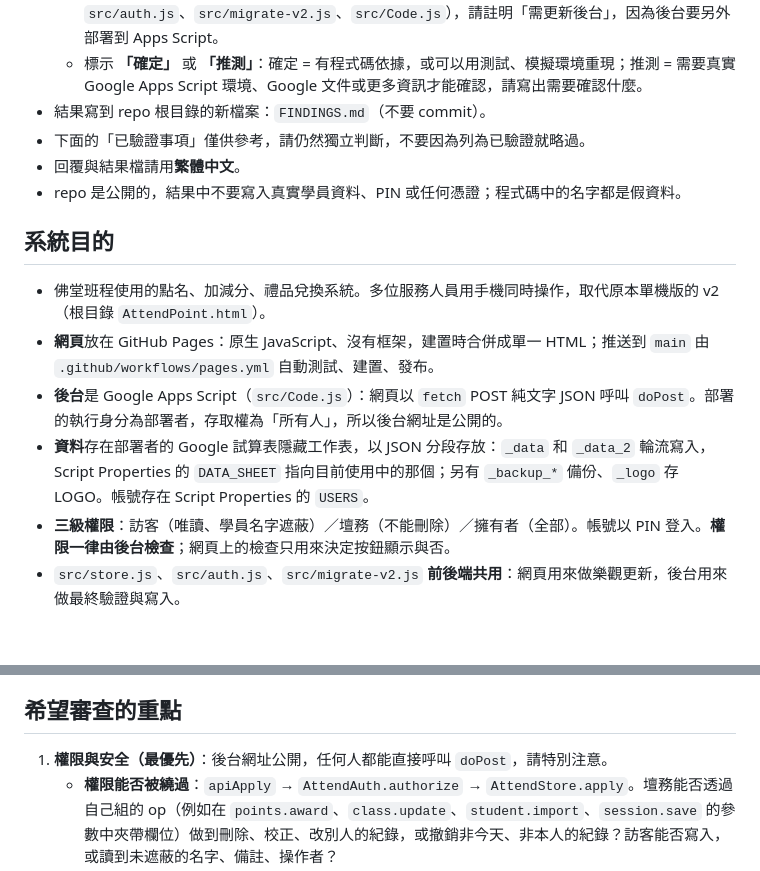
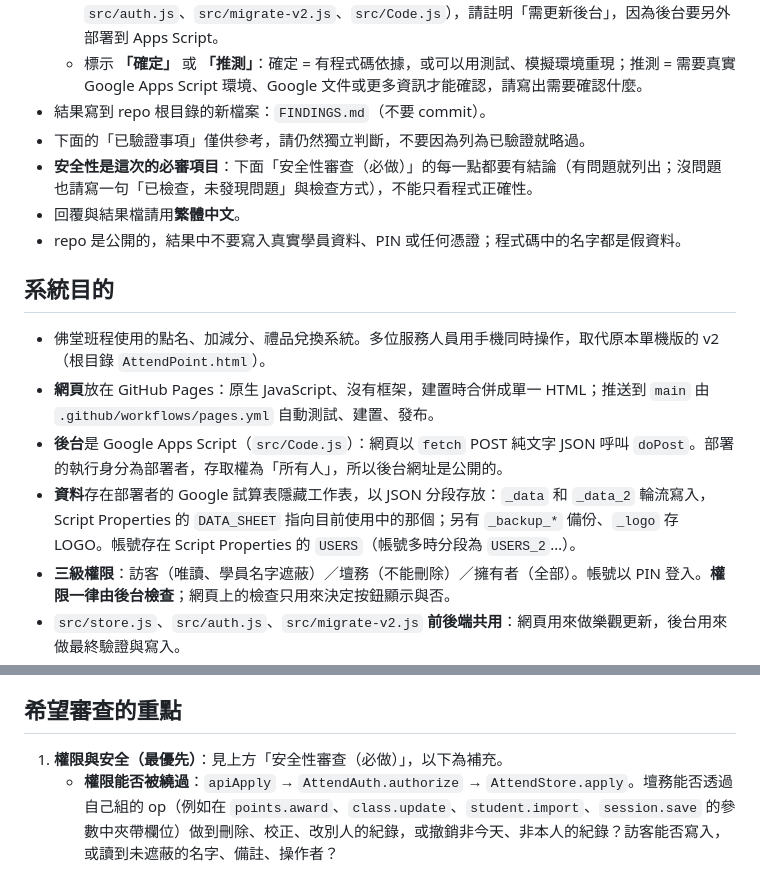
Before and after one commit to jim0954/AttendPoint, a Markdown page: REQUEST.md, 2 parts joined by grey strips. Drawn GitHub-style; blank space fills up the shorter version.

```diff
--- a/REQUEST.md
+++ b/REQUEST.md
@@ -10,6 +10,7 @@
   - 標示 **「確定」** 或 **「推測」**：確定 = 有程式碼依據，或可以用測試、模擬環境重現；推測 = 需要真實 Google Apps Script 環境、Google 文件或更多資訊才能確認，請寫出需要確認什麼。
 - 結果寫到 repo 根目錄的新檔案：`FINDINGS.md`（不要 commit）。
 - 下面的「已驗證事項」僅供參考，請仍然獨立判斷，不要因為列為已驗證就略過。
+- **安全性是這次的必審項目**：下面「安全性審查（必做）」的每一點都要有結論（有問題就列出；沒問題也請寫一句「已檢查，未發現問題」與檢查方式），不能只看程式正確性。
 - 回覆與結果檔請用**繁體中文**。
 - repo 是公開的，結果中不要寫入真實學員資料、PIN 或任何憑證；程式碼中的名字都是假資料。
 
@@ -18,7 +19,7 @@
 - 佛堂班程使用的點名、加減分、禮品兌換系統。多位服務人員用手機同時操作，取代原本單機版的 v2（根目錄 `AttendPoint.html`）。
 - **網頁**放在 GitHub Pages：原生 JavaScript、沒有框架，建置時合併成單一 HTML；推送到 `main` 由 `.github/workflows/pages.yml` 自動測試、建置、發布。
 - **後台**是 Google Apps Script（`src/Code.js`）：網頁以 `fetch` POST 純文字 JSON 呼叫 `doPost`。部署的執行身分為部署者，存取權為「所有人」，所以後台網址是公開的。
-- **資料**存在部署者的 Google 試算表隱藏工作表，以 JSON 分段存放：`_data` 和 `_data_2` 輪流寫入，Script Properties 的 `DATA_SHEET` 指向目前使用中的那個；另有 `_backup_*` 備份、`_logo` 存 LOGO。帳號存在 Script Properties 的 `USERS`。
+- **資料**存在部署者的 Google 試算表隱藏工作表，以 JSON 分段存放：`_data` 和 `_data_2` 輪流寫入，Script Properties 的 `DATA_SHEET` 指向目前使用中的那個；另有 `_backup_*` 備份、`_logo` 存 LOGO。帳號存在 Script Properties 的 `USERS`（帳號多時分段為 `USERS_2`…）。
 - **三級權限**：訪客（唯讀、學員名字遮蔽）／壇務（不能刪除）／擁有者（全部）。帳號以 PIN 登入。**權限一律由後台檢查**；網頁上的檢查只用來決定按鈕顯示與否。
 - `src/store.js`、`src/auth.js`、`src/migrate-v2.js` **前後端共用**：網頁用來做樂觀更新，後台用來做最終驗證與寫入。
 - 另有單機版 `dist/AttendPoint.html`：同一套介面與規則，資料存在瀏覽器 localStorage。
@@ -123,7 +167,7 @@ npm run e2e
 
 ## 希望審查的重點
 
-1. **權限與安全（最優先）**：後台網址公開，任何人都能直接呼叫 `doPost`，請特別注意。
+1. **權限與安全（最優先）**：見上方「安全性審查（必做）」，以下為補充。
    - **權限能否被繞過**：`apiApply` → `AttendAuth.authorize` → `AttendStore.apply`。壇務能否透過自己組的 op（例如在 `points.award`、`class.update`、`student.import`、`session.save` 的參數中夾帶欄位）做到刪除、校正、改別人的紀錄，或撤銷非今天、非本人的紀錄？訪客能否寫入，或讀到未遮蔽的名字、備註、操作者？
    - **`doPost`**：白名單、參數型態（傳物件、陣列、超大字串）、錯誤時是否洩漏內部資訊。
    - **登入**：PIN 雜湊（`hashPin`，SHA-256 500 輪加 salt）、錯誤 5 次鎖定（以 CacheService 計數）、token 存在 CacheService 並自動延長、停用或刪除帳號後 token 失效。對公開的後台而言是否足夠？例如能否針對不同帳號輪流猜 PIN。
```
Also changed, not shown: other parts of REQUEST.md (+49 -6 lines).
